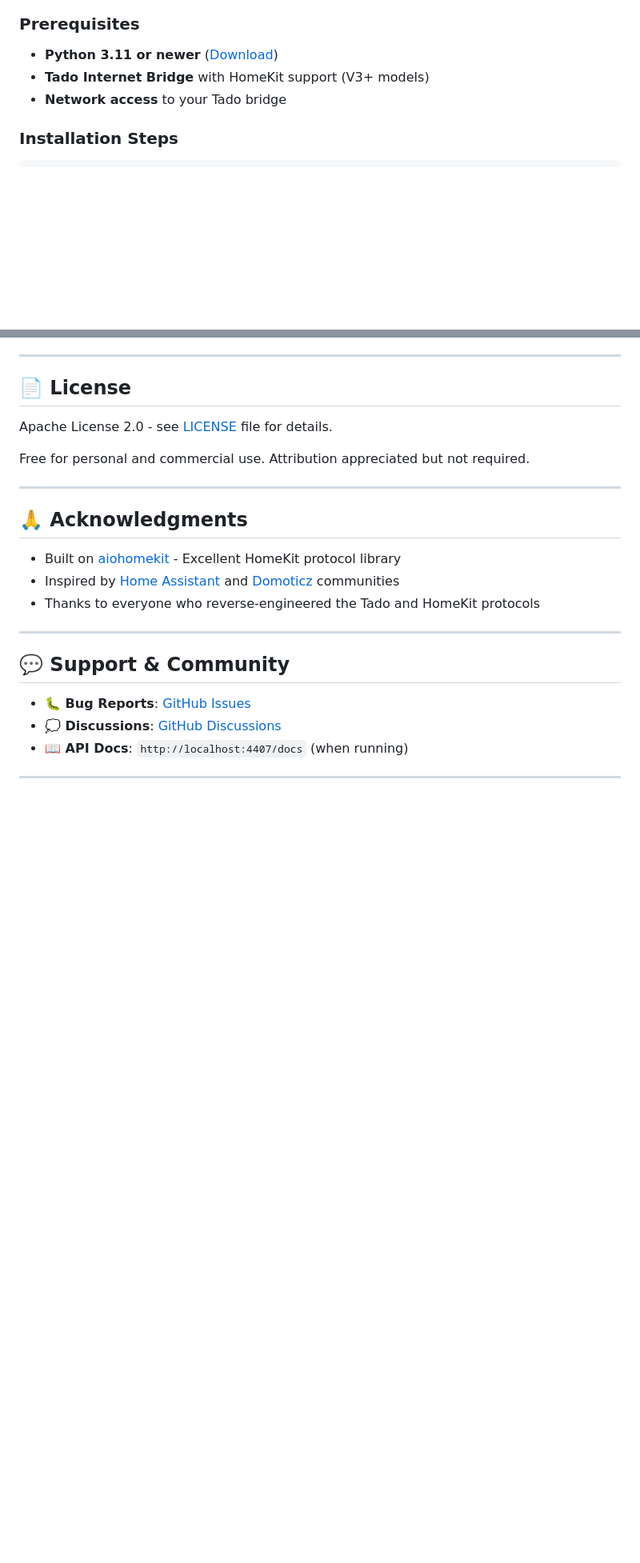
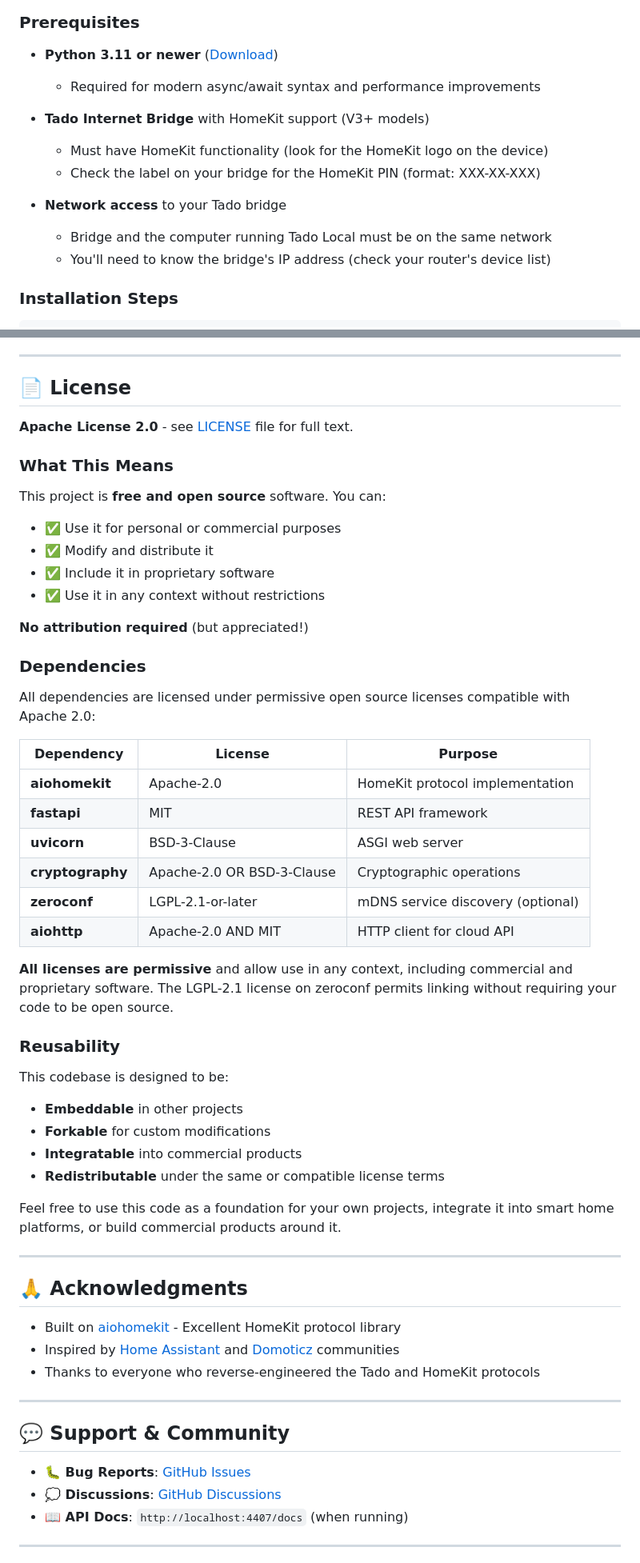
Before and after one commit to rhuijben/tado-local-proxy, a Markdown page: README.md, 2 parts joined by grey strips. Shown: that part at 80% size. GitHub-like rendering; blank space fills up the shorter version.

```diff
--- a/README.md
+++ b/README.md
@@ -224,8 +224,15 @@ The REST API works with any platform that supports HTTP requests:
 ### Prerequisites
 
 - **Python 3.11 or newer** ([Download](https://www.python.org/downloads/))
+  - Required for modern async/await syntax and performance improvements
+
 - **Tado Internet Bridge** with HomeKit support (V3+ models)
+  - Must have HomeKit functionality (look for the HomeKit logo on the device)
+  - Check the label on your bridge for the HomeKit PIN (format: XXX-XX-XXX)
+
 - **Network access** to your Tado bridge
+  - Bridge and the computer running Tado Local must be on the same network
+  - You'll need to know the bridge's IP address (check your router's device list)
 
 ### Installation Steps
 
@@ -532,9 +544,42 @@ tado_local/
 
 ## 📄 License
 
-Apache License 2.0 - see [LICENSE](LICENSE) file for details.
+**Apache License 2.0** - see [LICENSE](LICENSE) file for full text.
 
-Free for personal and commercial use. Attribution appreciated but not required.
+### What This Means
+
+This project is **free and open source** software. You can:
+- ✅ Use it for personal or commercial purposes
+- ✅ Modify and distribute it
+- ✅ Include it in proprietary software
+- ✅ Use it in any context without restrictions
+
+**No attribution required** (but appreciated!)
+
+### Dependencies
+
+All dependencies are licensed under permissive open source licenses compatible with Apache 2.0:
+
+| Dependency | License | Purpose |
+|------------|---------|---------|
+| **aiohomekit** | Apache-2.0 | HomeKit protocol implementation |
+| **fastapi** | MIT | REST API framework |
+| **uvicorn** | BSD-3-Clause | ASGI web server |
+| **cryptography** | Apache-2.0 OR BSD-3-Clause | Cryptographic operations |
+| **zeroconf** | LGPL-2.1-or-later | mDNS service discovery (optional) |
+| **aiohttp** | Apache-2.0 AND MIT | HTTP client for cloud API |
+
+**All licenses are permissive** and allow use in any context, including commercial and proprietary software. The LGPL-2.1 license on zeroconf permits linking without requiring your code to be open source.
+
+### Reusability
+
+This codebase is designed to be:
+- **Embeddable** in other projects
+- **Forkable** for custom modifications
+- **Integratable** into commercial products
+- **Redistributable** under the same or compatible license terms
+
+Feel free to use this code as a foundation for your own projects, integrate it into smart home platforms, or build commercial products around it.
 
 ---
 
```
Also changed, not shown: other parts of README.md (+20 -8 lines).
